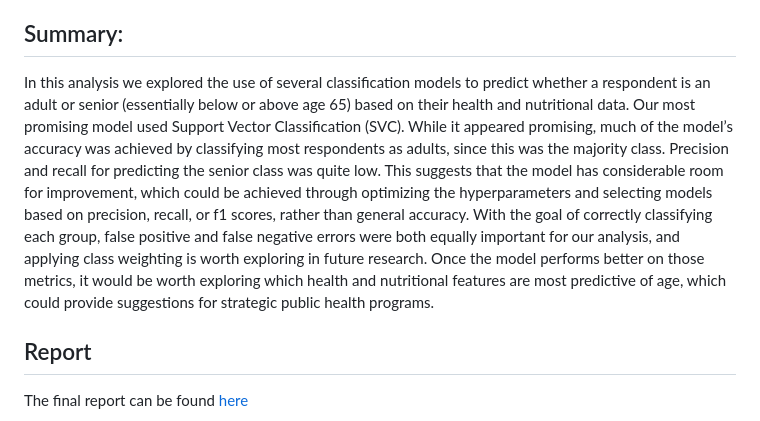
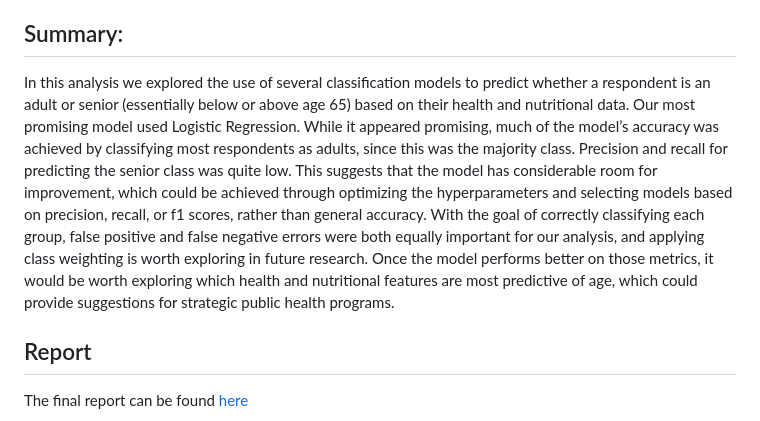
Before and after one commit to UBC-MDS/DSCI522-2425-39-FMJ, a Markdown page: README.md, the part around the change. Rendered like a GitHub page.

Commit message:
Update README.md
Changed which model performed the best (LR)

```diff
--- a/README.md
+++ b/README.md
@@ -7,7 +7,7 @@
 - Michael Hewlett
 
 ## Summary:
-In this analysis we explored the use of several classification models to predict whether a respondent is an adult or senior (essentially below or above age 65) based on their health and nutritional data. Our most promising model used Support Vector Classification (SVC). While it appeared promising, much of the model’s accuracy was achieved by classifying most respondents as adults, since this was the majority class. Precision and recall for predicting the senior class was quite low. This suggests that the model has considerable room for improvement, which could be achieved through optimizing the hyperparameters and selecting models based on precision, recall, or f1 scores, rather than general accuracy. With the goal of correctly classifying each group, false positive and false negative errors were both equally important for our analysis, and applying class weighting is worth exploring in future research. Once the model performs better on those metrics, it would be worth exploring which health and nutritional features are most predictive of age, which could provide suggestions for strategic public health programs.
+In this analysis we explored the use of several classification models to predict whether a respondent is an adult or senior (essentially below or above age 65) based on their health and nutritional data. Our most promising model used Logistic Regression. While it appeared promising, much of the model’s accuracy was achieved by classifying most respondents as adults, since this was the majority class. Precision and recall for predicting the senior class was quite low. This suggests that the model has considerable room for improvement, which could be achieved through optimizing the hyperparameters and selecting models based on precision, recall, or f1 scores, rather than general accuracy. With the goal of correctly classifying each group, false positive and false negative errors were both equally important for our analysis, and applying class weighting is worth exploring in future research. Once the model performs better on those metrics, it would be worth exploring which health and nutritional features are most predictive of age, which could provide suggestions for strategic public health programs.
 
 ## Report
 The final report can be found [here](https://github.com/UBC-MDS/DSCI522-2425-39-FMJ/blob/main/reports/age_group_classification.pdf)
```
